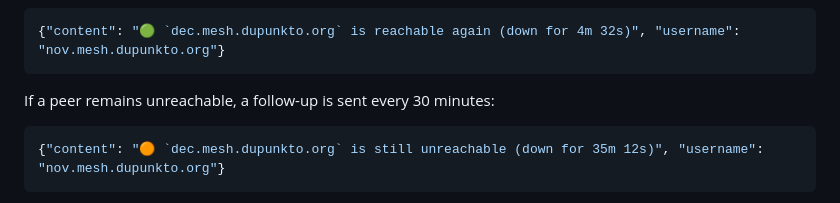
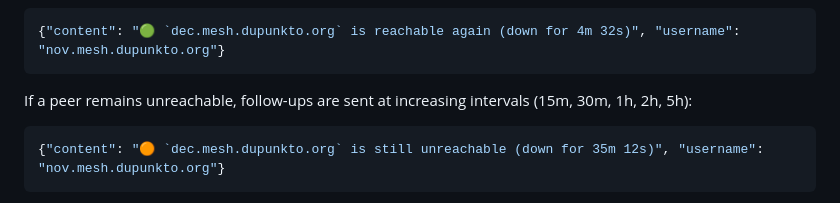
Before and after one commit to dupunkto/mesh, a Markdown page: README.md, the part around the change. GitHub-like rendering.

````diff
--- a/README.md
+++ b/README.md
@@ -101,7 +101,7 @@ On recovery, including how long the peer was unreachable:
 {"content": "🟢 `dec.mesh.dupunkto.org` is reachable again (down for 4m 32s)", "username": "nov.mesh.dupunkto.org"}
 ```
 
-If a peer remains unreachable, a follow-up is sent every 30 minutes:
+If a peer remains unreachable, follow-ups are sent at increasing intervals (15m, 30m, 1h, 2h, 5h):
 
 ```json
 {"content": "🟠 `dec.mesh.dupunkto.org` is still unreachable (down for 35m 12s)", "username": "nov.mesh.dupunkto.org"}
````
